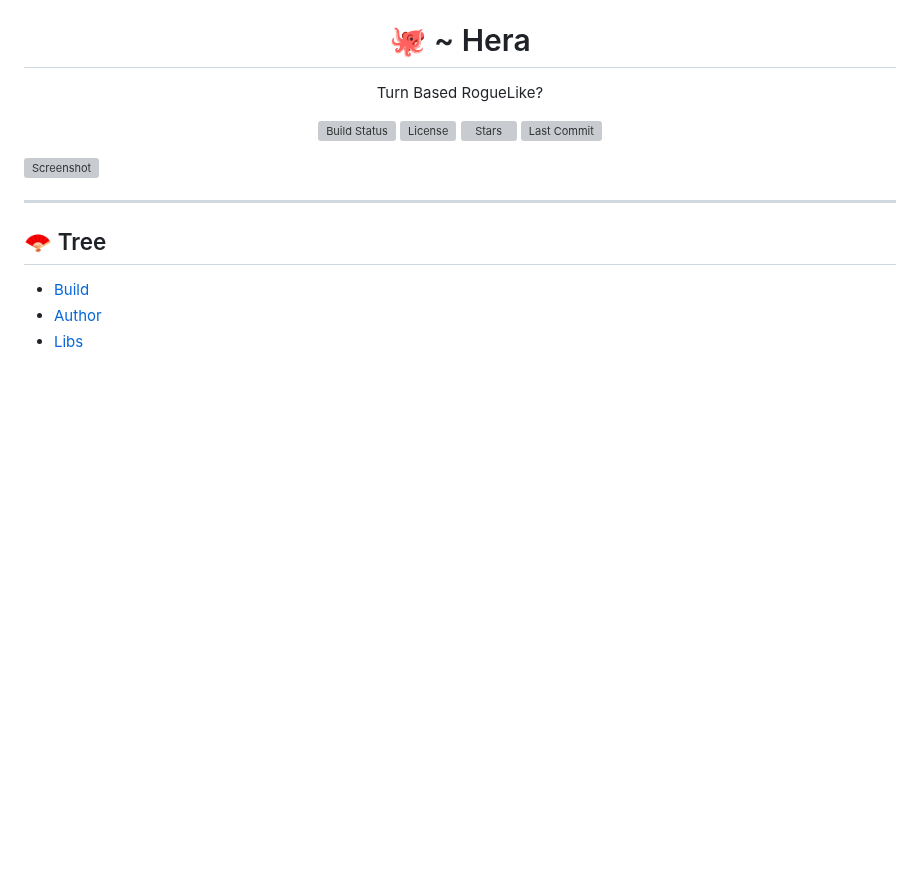
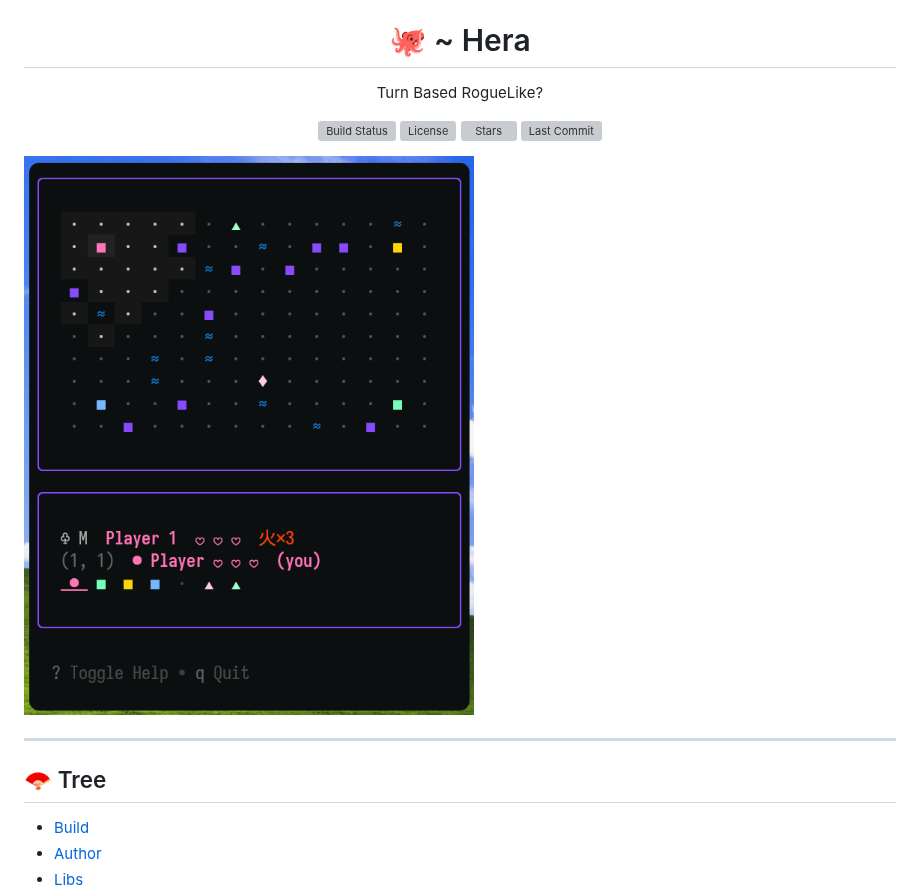
Before and after one commit to IwnuplyNotTyan/Hera, a Markdown page: README.md, the part around one of its changes. GitHub-like rendering; pictures changed too: .github/assets/screenshot.png (added); blank space fills up the shorter version; grey boxes are pictures that could not be loaded.

Commit message:
Add screenshot

```diff
--- a/README.md
+++ b/README.md
@@ -13,6 +13,6 @@
 </p>
 
-![Screenshot](https://github.com/IwnuplyNotTyan/Hera/blob/main/github/assets/screenshot.png?raw=true)
+![Screenshot](https://github.com/IwnuplyNotTyan/Hera/blob/main/.github/assets/screenshot.png?raw=true)
 
 ---
 
```
Also changed, not shown: other parts of README.md (+4 -4 lines).
